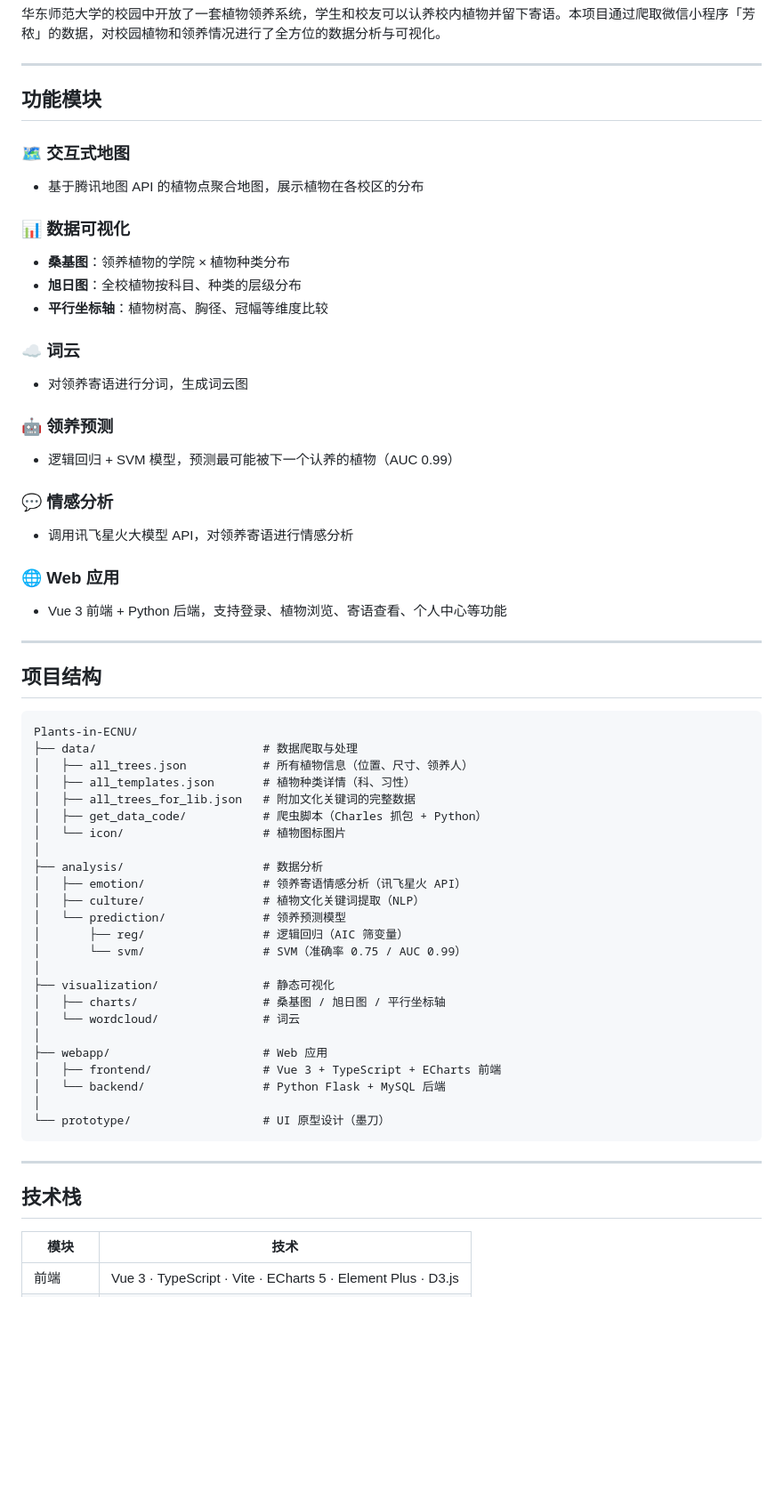
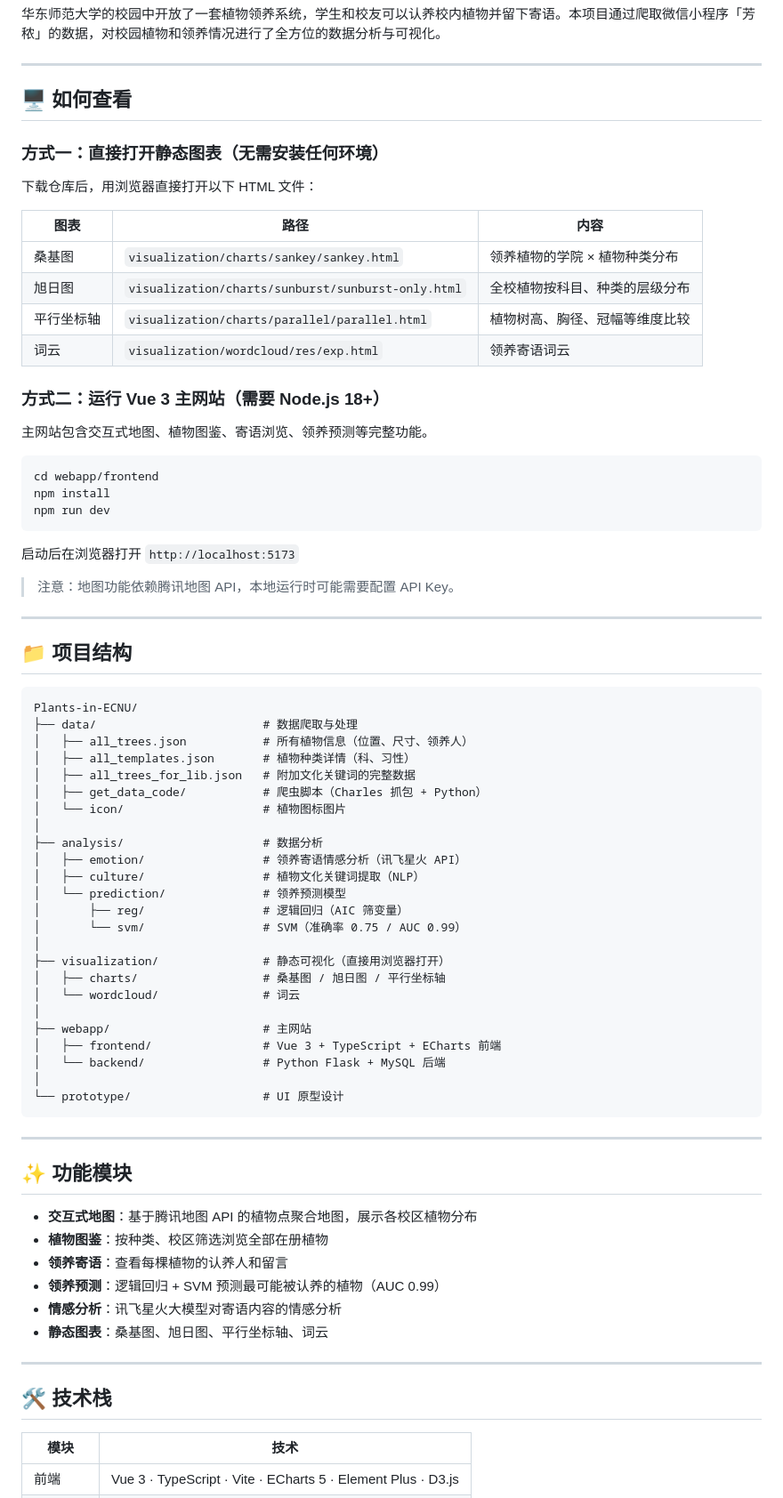
Before and after one commit to NaCloudy/Plants-in-ECNU, a Markdown page: README.md, the part around one of its changes. Shown at 89% size. Rendered like a GitHub page; blank space fills up the shorter version.

Commit message:
重写 README：补充清晰的查看方式说明
Co-Authored-By: Claude Sonnet 4.6 <noreply@anthropic.com>

````diff
--- a/README.md
+++ b/README.md
@@ -6,31 +6,36 @@
 
 ---
 
-## 功能模块
+## 🖥️ 如何查看
 
-### 🗺️ 交互式地图
-- 基于腾讯地图 API 的植物点聚合地图，展示植物在各校区的分布
+### 方式一：直接打开静态图表（无需安装任何环境）
 
-### 📊 数据可视化
-- **桑基图**：领养植物的学院 × 植物种类分布
-- **旭日图**：全校植物按科目、种类的层级分布
-- **平行坐标轴**：植物树高、胸径、冠幅等维度比较
+下载仓库后，用浏览器直接打开以下 HTML 文件：
 
-### ☁️ 词云
-- 对领养寄语进行分词，生成词云图
+| 图表 | 路径 | 内容 |
+|------|------|------|
+| 桑基图 | `visualization/charts/sankey/sankey.html` | 领养植物的学院 × 植物种类分布 |
+| 旭日图 | `visualization/charts/sunburst/sunburst-only.html` | 全校植物按科目、种类的层级分布 |
+| 平行坐标轴 | `visualization/charts/parallel/parallel.html` | 植物树高、胸径、冠幅等维度比较 |
+| 词云 | `visualization/wordcloud/res/exp.html` | 领养寄语词云 |
 
-### 🤖 领养预测
-- 逻辑回归 + SVM 模型，预测最可能被下一个认养的植物（AUC 0.99）
+### 方式二：运行 Vue 3 主网站（需要 Node.js 18+）
 
-### 💬 情感分析
-- 调用讯飞星火大模型 API，对领养寄语进行情感分析
+主网站包含交互式地图、植物图鉴、寄语浏览、领养预测等完整功能。
 
-### 🌐 Web 应用
-- Vue 3 前端 + Python 后端，支持登录、植物浏览、寄语查看、个人中心等功能
+```bash
+cd webapp/frontend
+npm install
+npm run dev
+```
+
+启动后在浏览器打开 `http://localhost:5173`
+
+> 注意：地图功能依赖腾讯地图 API，本地运行时可能需要配置 API Key。
 
 ---
 
-## 项目结构
+## 📁 项目结构
 
 ```
 Plants-in-ECNU/
@@ -48,20 +53,31 @@ Plants-in-ECNU/
 │       ├── reg/                 # 逻辑回归（AIC 筛变量）
 │       └── svm/                 # SVM（准确率 0.75 / AUC 0.99）
 │
-├── visualization/               # 静态可视化
+├── visualization/               # 静态可视化（直接用浏览器打开）
 │   ├── charts/                  # 桑基图 / 旭日图 / 平行坐标轴
 │   └── wordcloud/               # 词云
 │
-├── webapp/                      # Web 应用
+├── webapp/                      # 主网站
 │   ├── frontend/                # Vue 3 + TypeScript + ECharts 前端
 │   └── backend/                 # Python Flask + MySQL 后端
 │
-└── prototype/                   # UI 原型设计（墨刀）
+└── prototype/                   # UI 原型设计
 ```
 
 ---
 
-## 技术栈
+## ✨ 功能模块
+
+- **交互式地图**：基于腾讯地图 API 的植物点聚合地图，展示各校区植物分布
+- **植物图鉴**：按种类、校区筛选浏览全部在册植物
+- **领养寄语**：查看每棵植物的认养人和留言
+- **领养预测**：逻辑回归 + SVM 预测最可能被认养的植物（AUC 0.99）
+- **情感分析**：讯飞星火大模型对寄语内容的情感分析
+- **静态图表**：桑基图、旭日图、平行坐标轴、词云
+
+---
+
+## 🛠️ 技术栈
 
 | 模块 | 技术 |
 |------|------|
````
Also changed, not shown: other parts of README.md (+2 -25 lines).
